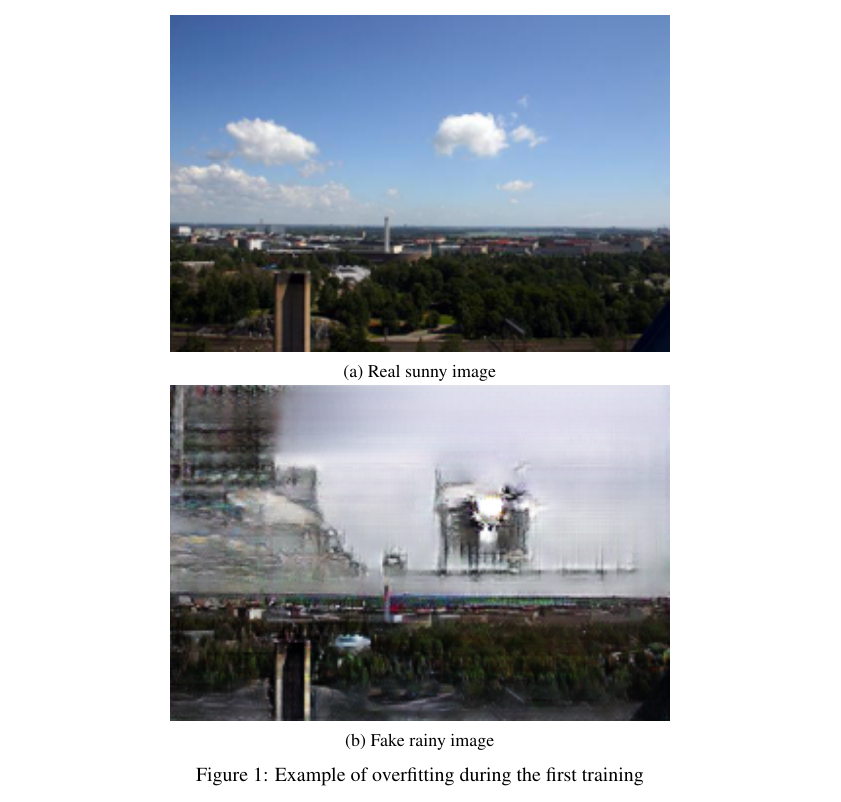
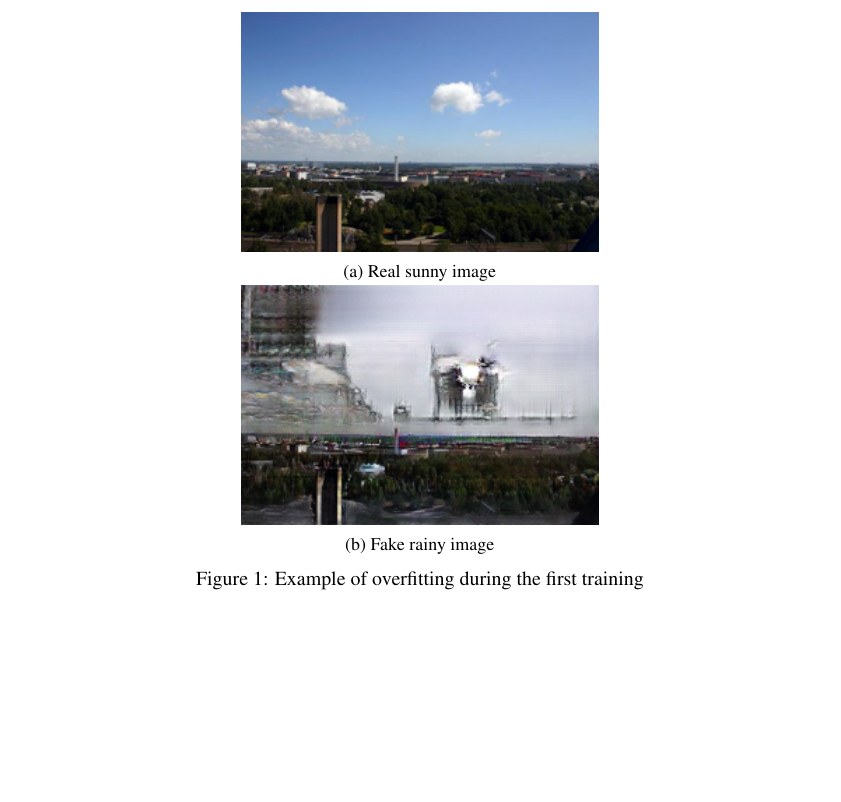
Before and after one commit to hamsterz0/GAN-Summer2Monsoon, a LaTeX paper (project template.tex): part of page 3 of 10, cut so that both start at the same text, the shorter picture padded with empty space. Compiled offline with pdfLaTeX.

Commit message:
Final Final commit

```diff
--- a/project template.tex
+++ b/project template.tex
@@ -131,12 +131,12 @@ For our first attempt, we used sunny and rainy images from \textit{Camera as Wea
 
 \begin{figure}
 	\centering
-	\begin{subfigure}{.7\textwidth}
+	\begin{subfigure}{.5\textwidth}
 	\centering
 		\includegraphics[width=.9\linewidth]{images/v1_real_A.png}
 		\caption{Real sunny image}
 	\end{subfigure}
-	\begin{subfigure}{.7\textwidth}
+	\begin{subfigure}{.5\textwidth}
 		\centering
 		\includegraphics[width=.9\linewidth]{images/v1_fake_B.png}
 		\caption{Fake rainy image}
```
Also changed, not shown: 1 other file.
